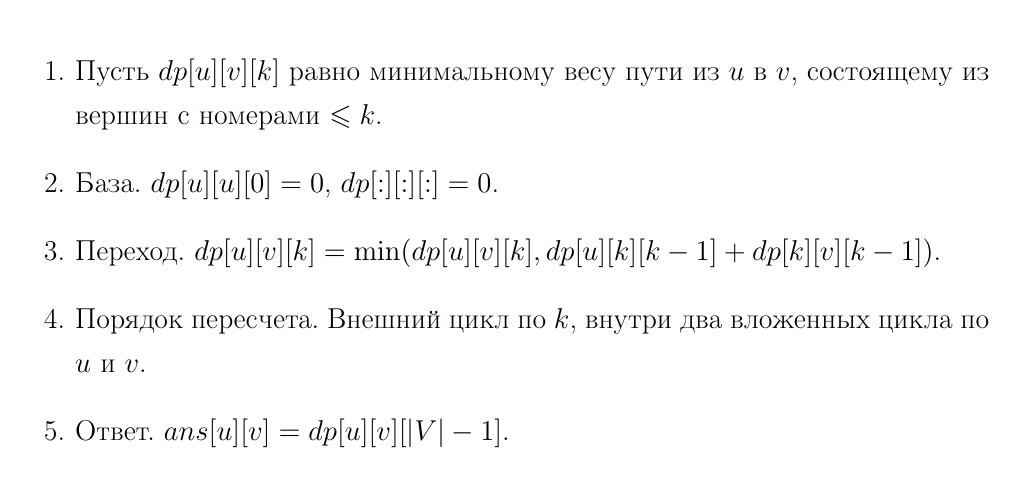
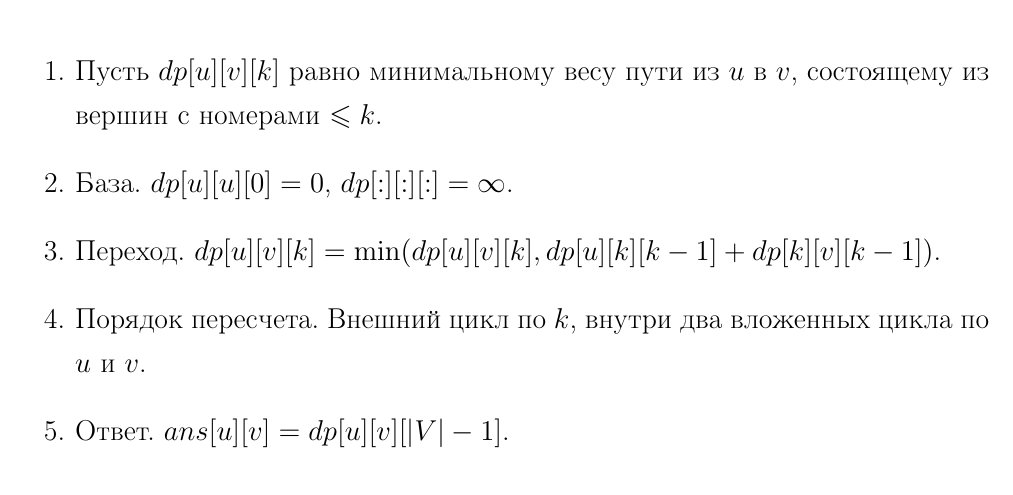
Before and after one commit to MaxTheFirst/exem, a LaTeX document (main.tex): part of page 25 of 43, cut so that both start at the same text. Compiled offline with pdfLaTeX.

Commit message:
fix fork-uorshler

```diff
--- a/main.tex
+++ b/main.tex
@@ -663,7 +663,7 @@ $u,v \in V$. Величина дополнительного потока, ко
     \begin{enumerate}
         \item Пусть $dp[u][v][k]$ равно минимальному весу пути из $u$ в $v$,
         состоящему из вершин с номерами $\leqslant k$.
-        \item База. $dp[u][u][0] = 0$, $dp[:][:][:] = 0$.
+        \item База. $dp[u][u][0] = 0$, $dp[:][:][:] = \infty$.
         \item Переход. $dp[u][v][k] = \min(dp[u][v][k], dp[u][k][k-1] + dp[k][v][k-1])$.
         \item Порядок пересчета. Внешний цикл по $k$, внутри два вложенных цикла по $u$ и $v$.
         \item Ответ. $ans[u][v] = dp[u][v][|V|-1]$.
```
Also changed, not shown: main.pdf.
